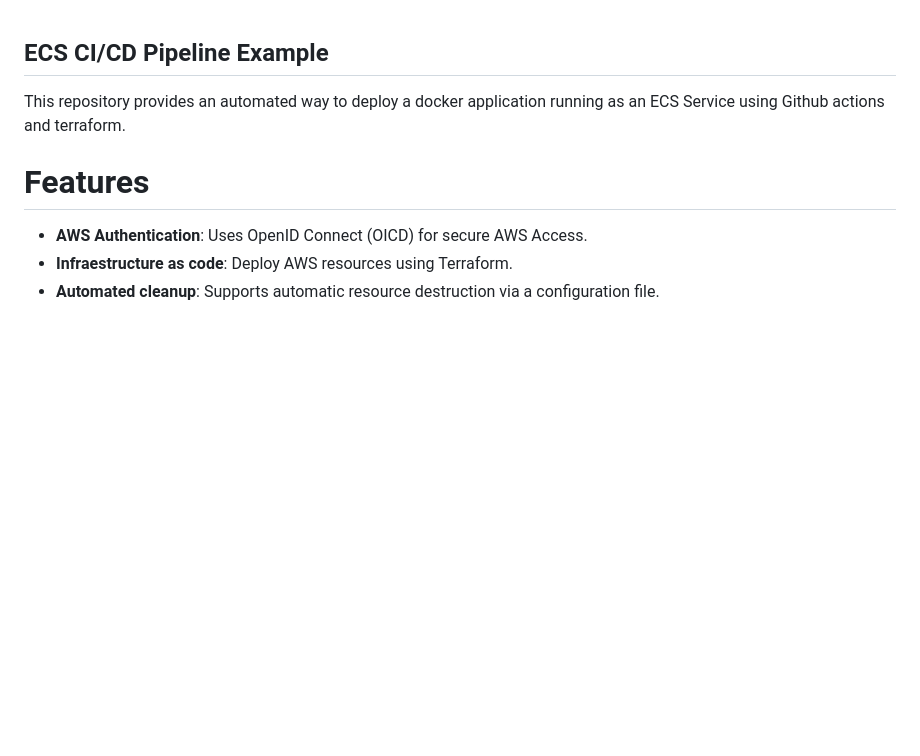
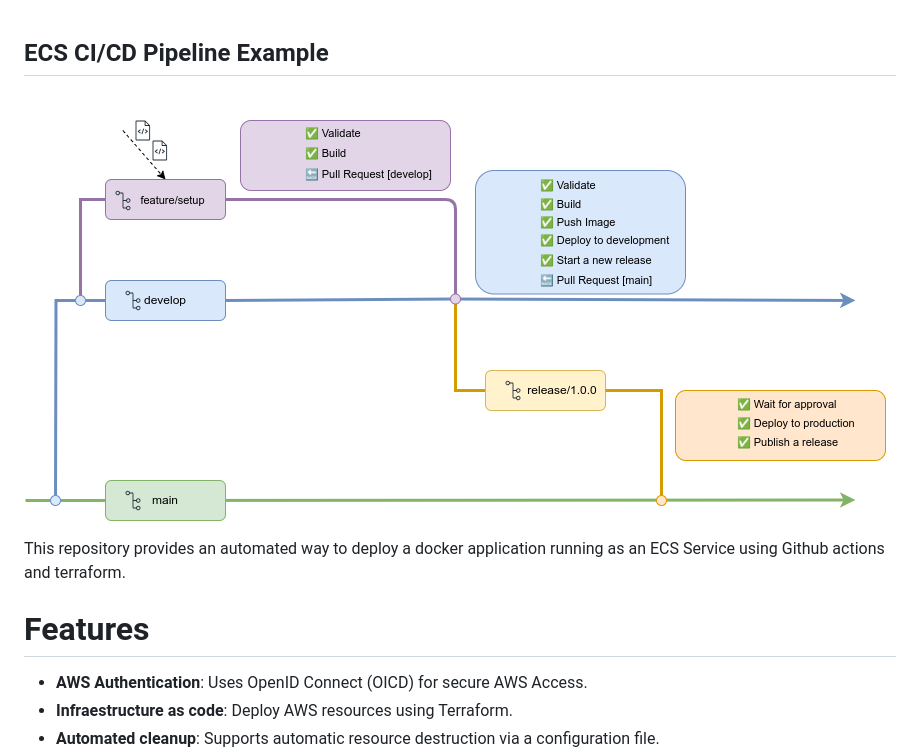
Before and after one commit to alanlviana/ecs-cicd-pipeline, a Markdown page: README.md, the part around the change. Drawn GitHub-style; pictures changed too: docs/pipeline.drawio.png (added); blank space fills up the shorter version.

Commit message:
docs: add pipeline diagram to README for better visualization

```diff
--- a/README.md
+++ b/README.md
@@ -1,4 +1,6 @@
 ## ECS CI/CD Pipeline Example
+
+![Pipeline GitFlow](docs/pipeline.drawio.png)
 
 This repository provides an automated way to deploy a docker application running as an ECS Service using Github actions and terraform.
 
```
